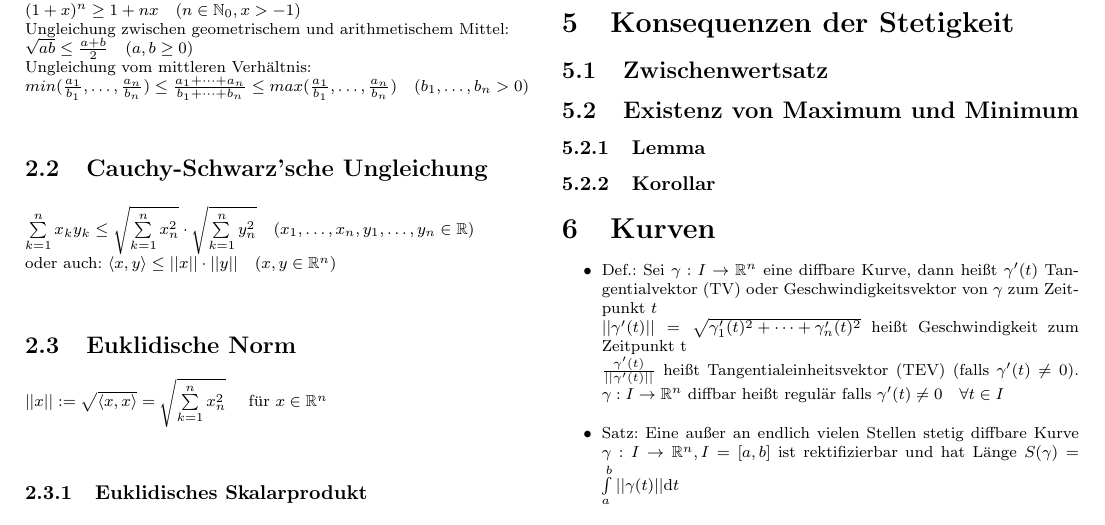
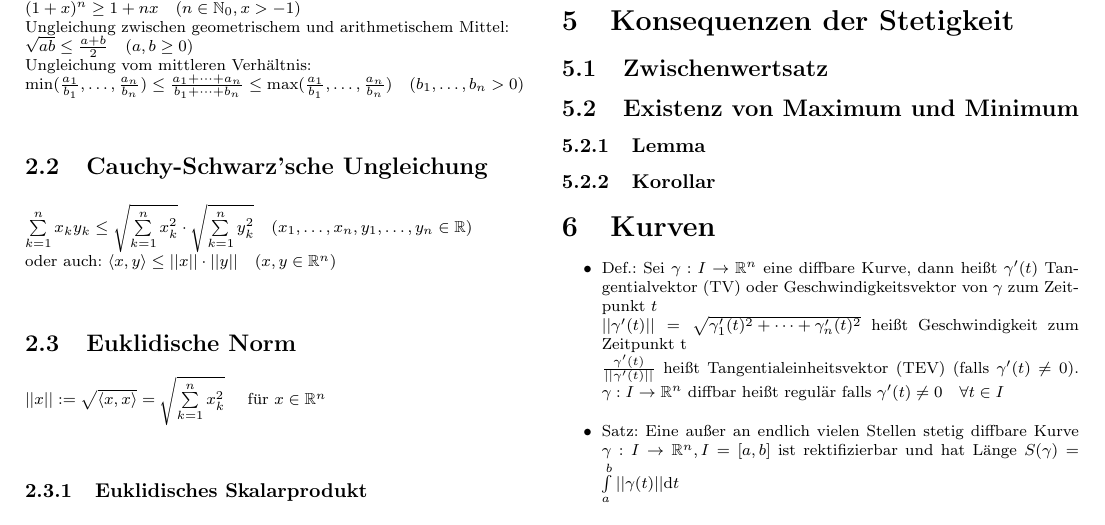
Before and after one commit to ususdei/ana12, a LaTeX document (tex/merkblatt.tex): part of page 1 of 2, cut so that both start at the same text. Compiled offline with pdfLaTeX.

Commit message:
fixed some typos in the formulas

```diff
--- a/tex/merkblatt.tex
+++ b/tex/merkblatt.tex
@@ -71,18 +71,18 @@ Ungleichung zwischen geometrischem und arithmetischem Mittel: \\
 $\sqrt{ab} \leq \frac{a+b}{2} \quad (a,b \geq 0)$ \\
 Ungleichung vom mittleren Verhältnis:\\
 	$
-	min(\frac{a_1}{b_1}, \dots, \frac{a_n}{b_n})
+	\min(\frac{a_1}{b_1}, \dots, \frac{a_n}{b_n})
 	\leq \frac{a_1+\dots+a_n}{b_1+\dots+b_n}
-	\leq max(\frac{a_1}{b_1}, \dots, \frac{a_n}{b_n})
+	\leq \max(\frac{a_1}{b_1}, \dots, \frac{a_n}{b_n})
 	\quad (b_1,\dots,b_n > 0)
 	$
 \subsection{Cauchy-Schwarz'sche Ungleichung}
-$\sum\limits_{k=1}^n x_ky_k \leq \sqrt{\sum\limits_{k=1}^n x_n^2} \cdot \sqrt{\sum\limits_{k=1}^n y_n^2} \quad (x_1,\dots,x_n,y_1,\dots,y_n \in \menge{R})$ \\
+$\sum\limits_{k=1}^n x_ky_k \leq \sqrt{\sum\limits_{k=1}^n x_k^2} \cdot \sqrt{\sum\limits_{k=1}^n y_k^2} \quad (x_1,\dots,x_n,y_1,\dots,y_n \in \menge{R})$ \\
 oder auch: $\langle x,y \rangle \leq ||x|| \cdot ||y|| \quad (x,y \in \menge{R}^n)$
 \subsection{Euklidische Norm}
-$||x|| := \sqrt{\langle x,x \rangle} = \sqrt{\sum\limits_{k=1}^n x_n^2}$ \quad f"ur $x \in \menge{R}^n$
+$||x|| := \sqrt{\langle x,x \rangle} = \sqrt{\sum\limits_{k=1}^n x_k^2}$ \quad f"ur $x \in \menge{R}^n$
 \subsubsection{Euklidisches Skalarprodukt}
-$\langle x,y \rangle := \sum\limits_{k=1}^n x_n \cdot y_n$ \quad f"ur $x,y \in \menge{R}^n$ \\
+$\langle x,y \rangle := \sum\limits_{k=1}^n x_k \cdot y_k$ \quad f"ur $x,y \in \menge{R}^n$ \\
 andere Normen
 
 \section{Folgen}
```
